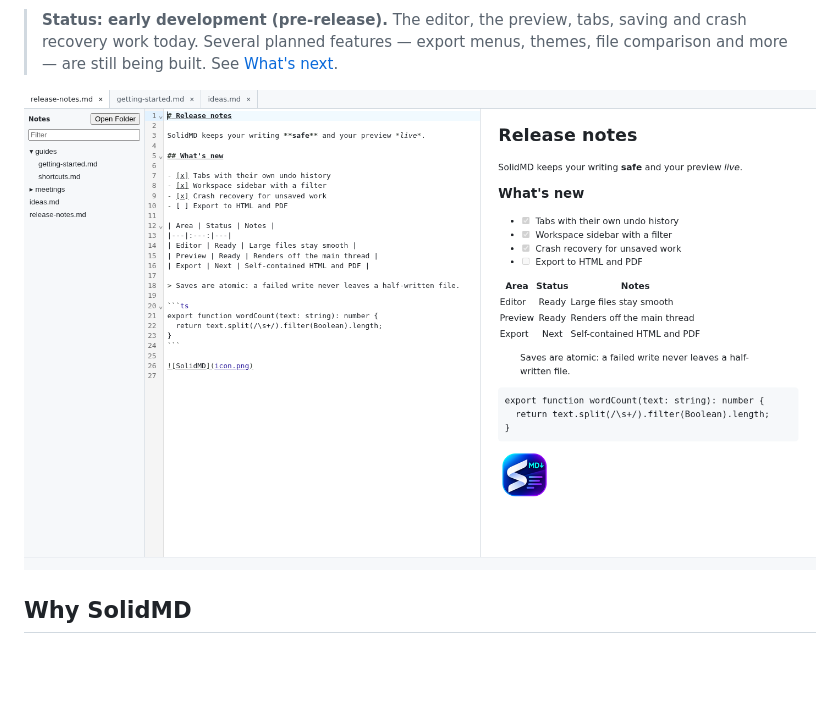
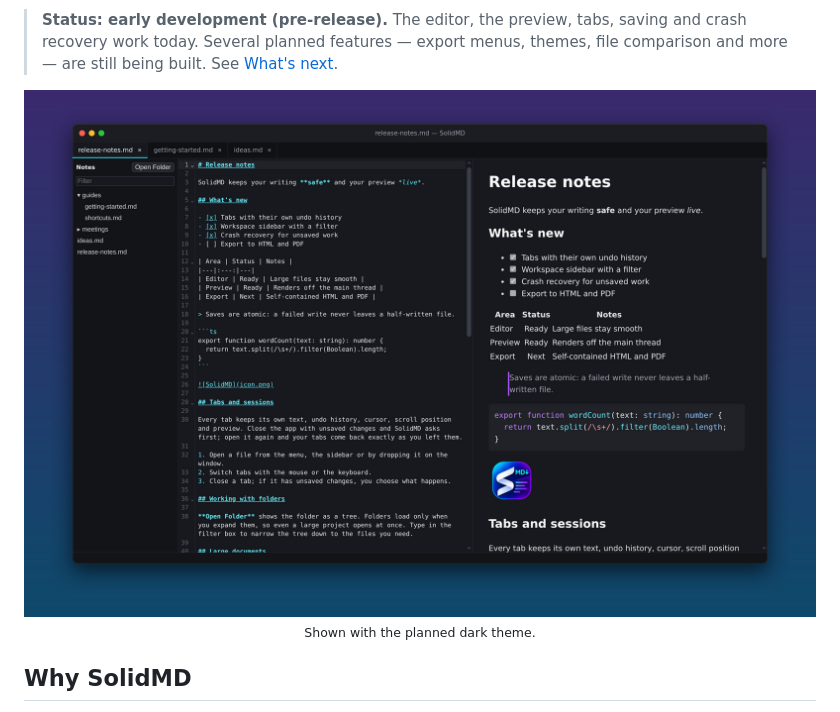
Before and after one commit to isumer/md-editor, a Markdown page: README.md, the part around the change. Drawn GitHub-style; pictures changed too: assets/screenshots/main.png (deleted), assets/screenshots/solidmd.png (added); blank space fills up the shorter version.

Commit message:
docs: use the dark window screenshot in the README
Replace the light screenshot with one window in the planned dark theme,
showing the sidebar, tabs, a long document and its live preview.

Reviewed-by: Jarvis

```diff
--- a/README.md
+++ b/README.md
@@ -28,7 +28,9 @@ and never loses your work.
 > [What's next](#whats-next).
 
 <p align="center">
-  <img src="assets/screenshots/main.png" alt="SolidMD with a folder open in the sidebar, three tabs, and a Markdown document beside its live preview" width="900">
+  <img src="assets/screenshots/solidmd.png" alt="SolidMD with a folder open in the sidebar, three tabs, and a long Markdown document beside its live preview" width="900">
+  <br>
+  <sub>Shown with the planned dark theme.</sub>
 </p>
 
 ## Why SolidMD
```
